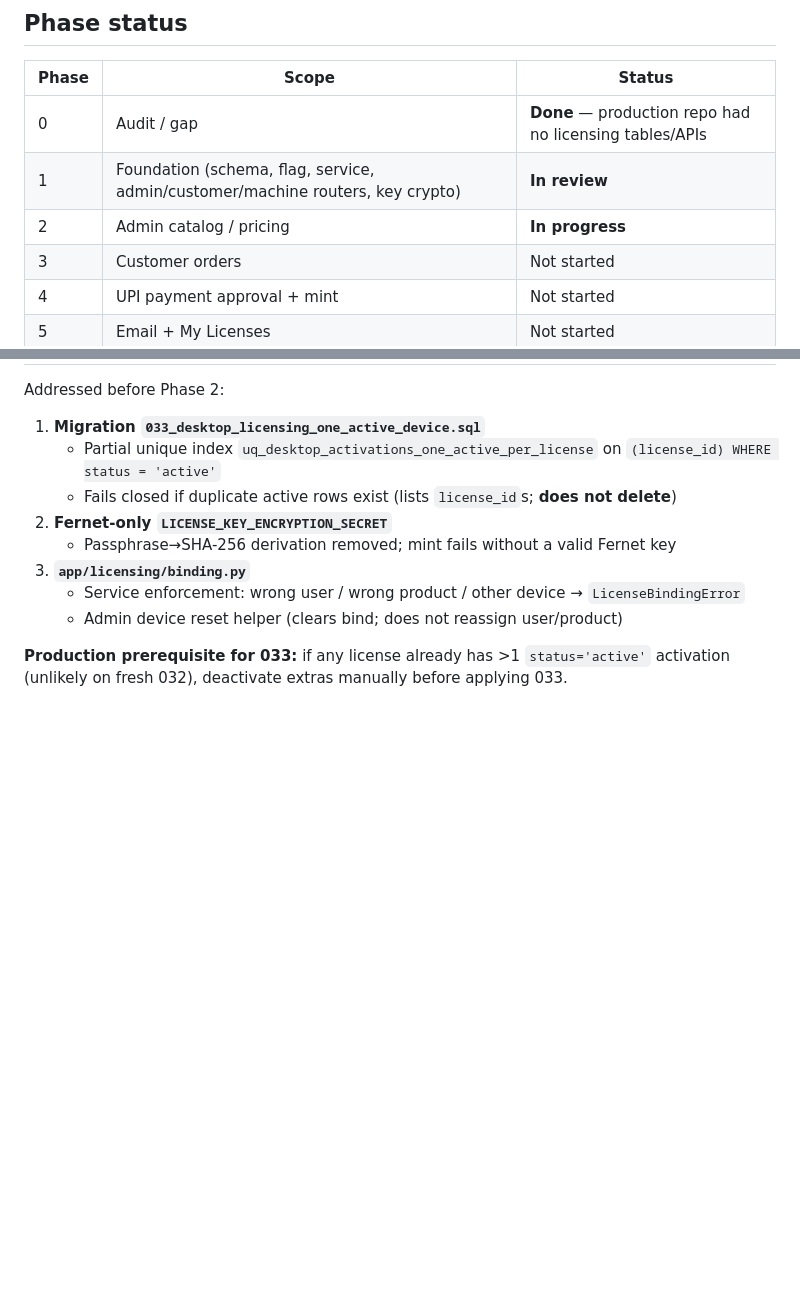
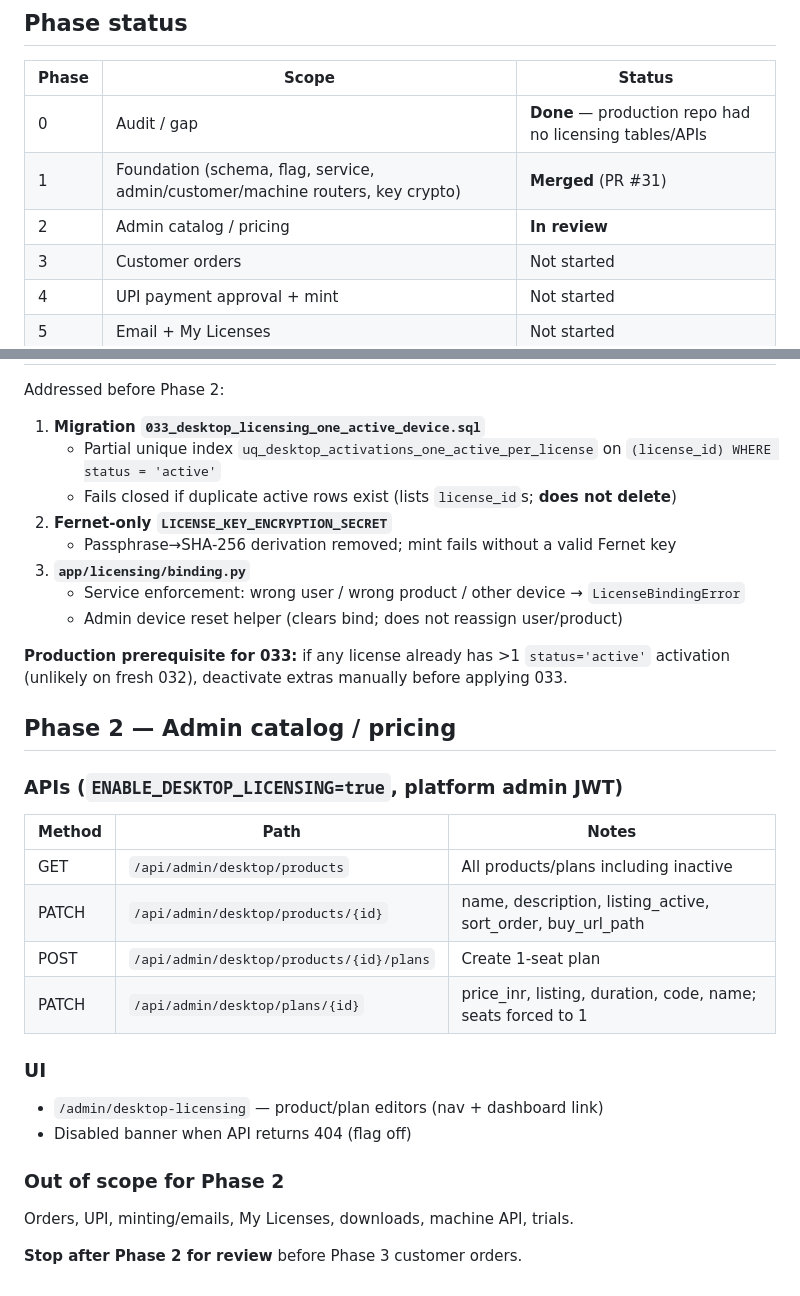
Before and after one commit to chandan-nagaraju/TheAIQualisys, a Markdown page: saas/DESKTOP_LICENSING_IMPLEMENTATION_PLAN.md, 2 parts joined by grey strips. Rendered like a GitHub page; blank space fills up the shorter version.

Commit message:
Document Phase 2 admin catalog APIs and UI in implementation plan
Co-authored-by: Chandan N <chandanregins1@gmail.com>

```diff
--- a/saas/DESKTOP_LICENSING_IMPLEMENTATION_PLAN.md
+++ b/saas/DESKTOP_LICENSING_IMPLEMENTATION_PLAN.md
@@ -18,8 +18,8 @@ Feature flag: `ENABLE_DESKTOP_LICENSING` (default **false**)
 | Phase | Scope | Status |
 |-------|--------|--------|
 | 0 | Audit / gap | **Done** — production repo had no licensing tables/APIs |
-| 1 | Foundation (schema, flag, service, admin/customer/machine routers, key crypto) | **In review** |
-| 2 | Admin catalog / pricing | **In progress** |
+| 1 | Foundation (schema, flag, service, admin/customer/machine routers, key crypto) | **Merged** (PR #31) |
+| 2 | Admin catalog / pricing | **In review** |
 | 3 | Customer orders | Not started |
 | 4 | UPI payment approval + mint | Not started |
 | 5 | Email + My Licenses | Not started |
@@ -117,3 +117,25 @@ Addressed before Phase 2:
    - Admin device reset helper (clears bind; does not reassign user/product)
 
 **Production prerequisite for 033:** if any license already has >1 `status='active'` activation (unlikely on fresh 032), deactivate extras manually before applying 033.
+
+## Phase 2 — Admin catalog / pricing
+
+### APIs (`ENABLE_DESKTOP_LICENSING=true`, platform admin JWT)
+
+| Method | Path | Notes |
+|--------|------|-------|
+| GET | `/api/admin/desktop/products` | All products/plans including inactive |
+| PATCH | `/api/admin/desktop/products/{id}` | name, description, listing_active, sort_order, buy_url_path |
+| POST | `/api/admin/desktop/products/{id}/plans` | Create 1-seat plan |
+| PATCH | `/api/admin/desktop/plans/{id}` | price_inr, listing, duration, code, name; seats forced to 1 |
+
+### UI
+
+- `/admin/desktop-licensing` — product/plan editors (nav + dashboard link)
+- Disabled banner when API returns 404 (flag off)
+
+### Out of scope for Phase 2
+
+Orders, UPI, minting/emails, My Licenses, downloads, machine API, trials.
+
+**Stop after Phase 2 for review** before Phase 3 customer orders.
```
